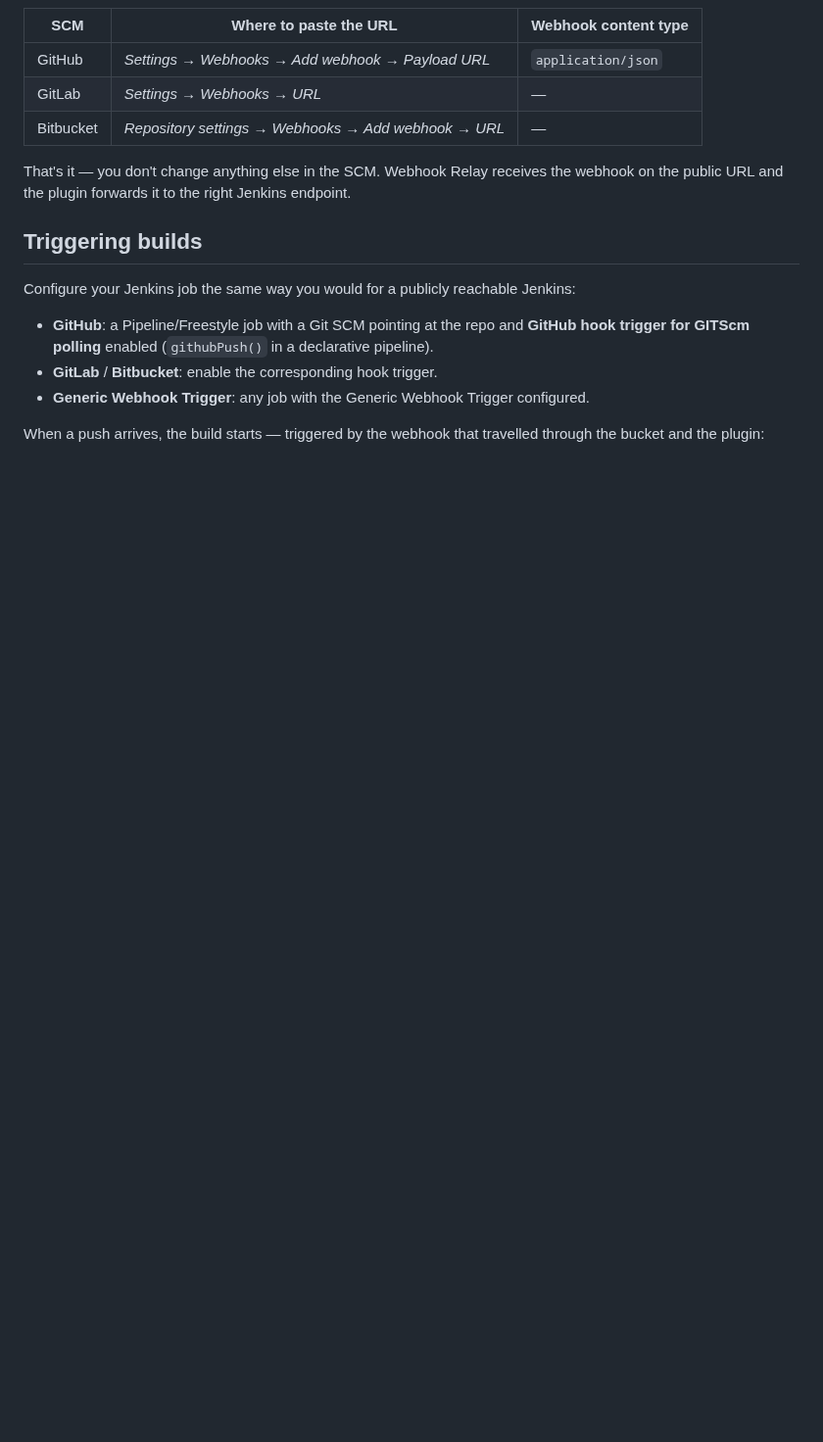
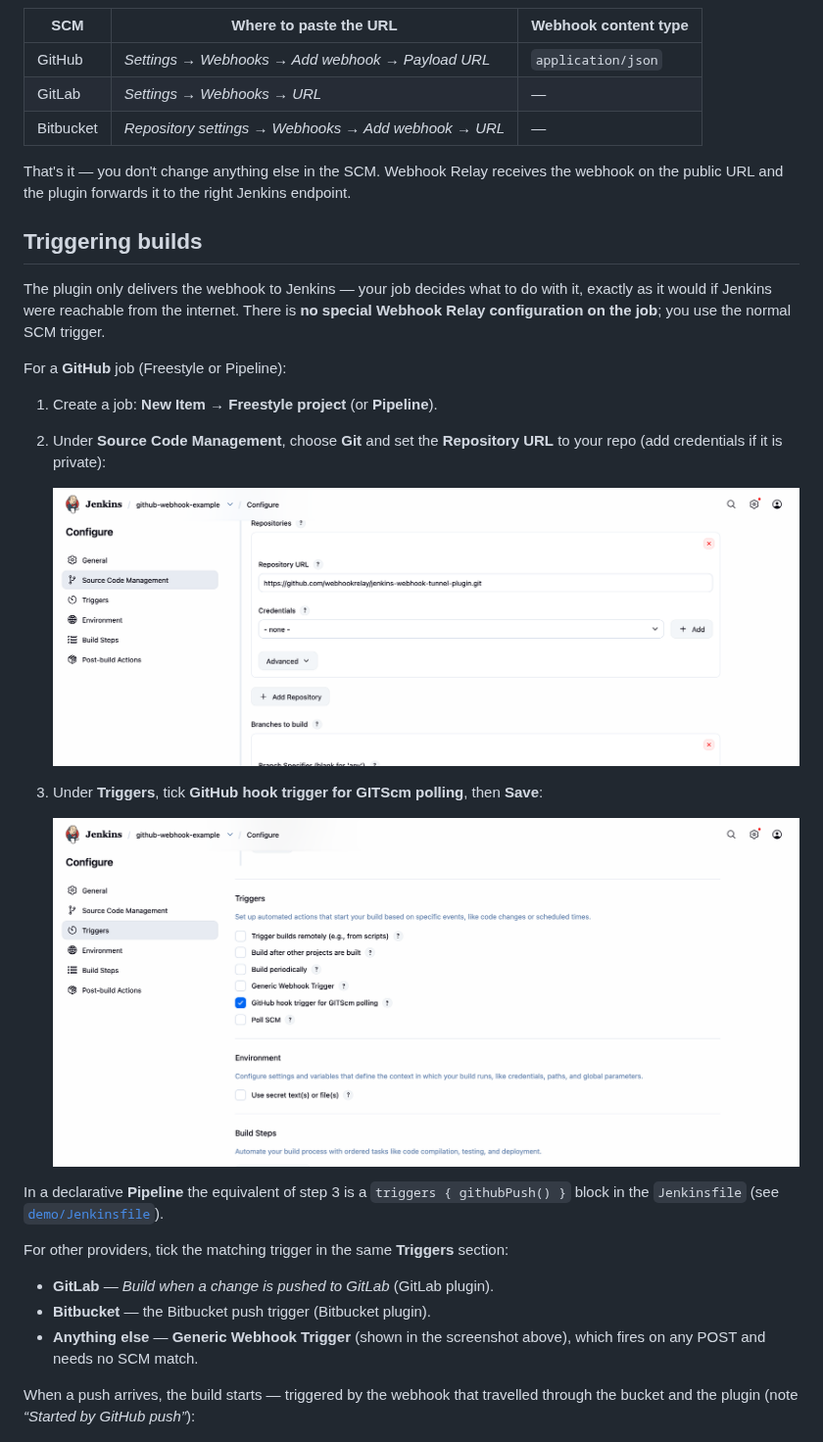
Before and after one commit to jenkinsci/webhook-relay-plugin, a Markdown page: README.md, the part around the change. Shown at 98% size. Drawn GitHub-style; pictures changed too: docs/images/07-job-scm.png (added), docs/images/08-job-trigger.png (added); blank space fills up the shorter version.

Commit message:
Clarify 'Triggering builds' with job config screenshots
Add Source Code Management (Git) and Triggers (GitHub hook trigger for GITScm
polling) screenshots and rewrite the section as concrete steps, so it's clear
no Webhook Relay-specific job config is needed — just the normal SCM trigger.

```diff
--- a/README.md
+++ b/README.md
@@ -71,15 +71,34 @@ on the public URL and the plugin forwards it to the right Jenkins endpoint.
 
 ## Triggering builds
 
-Configure your Jenkins job the same way you would for a publicly reachable Jenkins:
+The plugin only delivers the webhook to Jenkins — your job decides what to do with it,
+exactly as it would if Jenkins were reachable from the internet. There is **no special
+Webhook Relay configuration on the job**; you use the normal SCM trigger.
 
-- **GitHub**: a Pipeline/Freestyle job with a Git SCM pointing at the repo and **GitHub
-  hook trigger for GITScm polling** enabled (`githubPush()` in a declarative pipeline).
-- **GitLab** / **Bitbucket**: enable the corresponding hook trigger.
-- **Generic Webhook Trigger**: any job with the Generic Webhook Trigger configured.
+For a **GitHub** job (Freestyle or Pipeline):
+
+1. Create a job: **New Item → Freestyle project** (or **Pipeline**).
+2. Under **Source Code Management**, choose **Git** and set the **Repository URL** to your
+   repo (add credentials if it is private):
+
+   ![Job Source Code Management — Git repository](docs/images/07-job-scm.png)
+
+3. Under **Triggers**, tick **GitHub hook trigger for GITScm polling**, then **Save**:
+
+   ![Job Triggers — GitHub hook trigger for GITScm polling](docs/images/08-job-trigger.png)
+
+In a declarative **Pipeline** the equivalent of step 3 is a `triggers { githubPush() }` block
+in the `Jenkinsfile` (see [`demo/Jenkinsfile`](demo/Jenkinsfile)).
+
+For other providers, tick the matching trigger in the same **Triggers** section:
+
+- **GitLab** — *Build when a change is pushed to GitLab* (GitLab plugin).
+- **Bitbucket** — the Bitbucket push trigger (Bitbucket plugin).
+- **Anything else** — **Generic Webhook Trigger** (shown in the screenshot above), which fires
+  on any POST and needs no SCM match.
 
 When a push arrives, the build starts — triggered by the webhook that travelled through the
-bucket and the plugin:
+bucket and the plugin (note *“Started by GitHub push”*):
 
 ![Build triggered by a GitHub push through Webhook Relay](docs/images/05-build-triggered.png)
 
```
